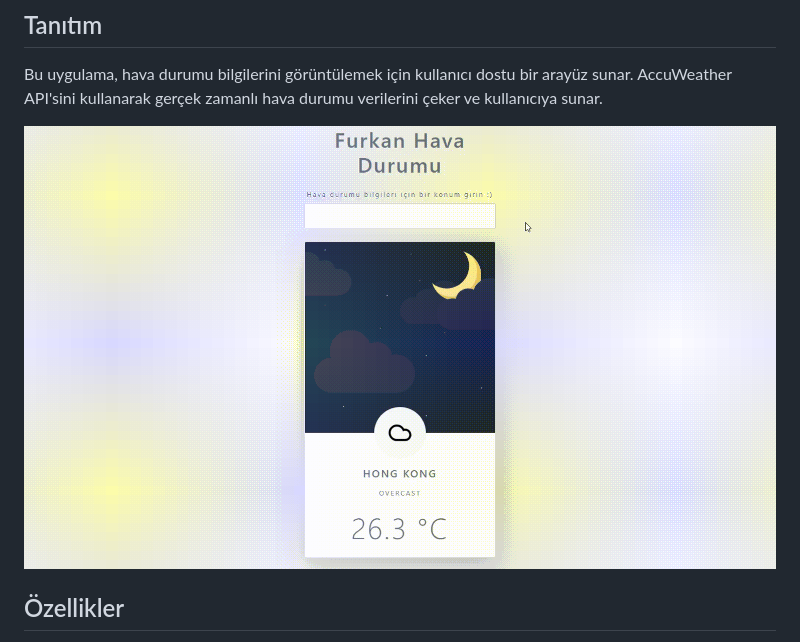
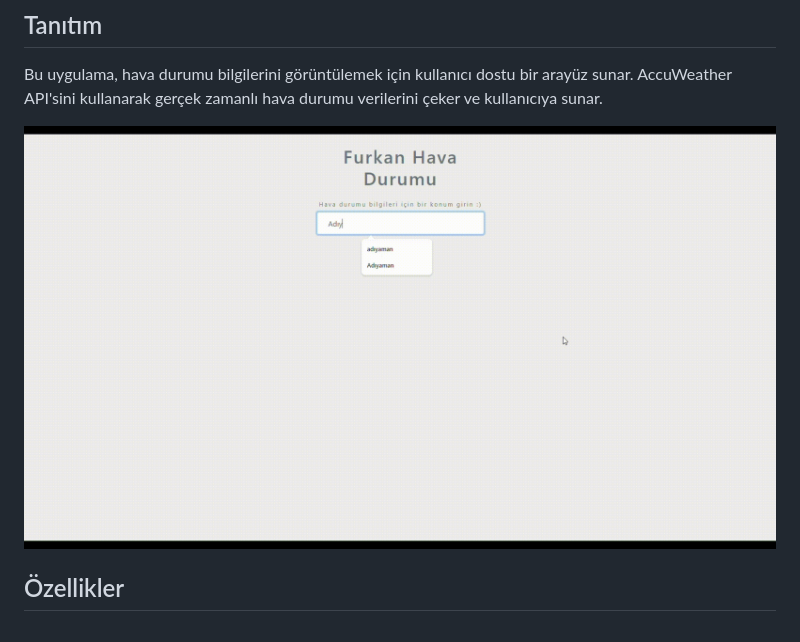
Before and after one commit to furrkanntas/28_FT-Weather-Ninja, a Markdown page: README.md, the part around the change. Drawn GitHub-style; pictures changed too: img/123.gif (added).

```diff
--- a/README.md
+++ b/README.md
@@ -4,7 +4,7 @@
 
 Bu uygulama, hava durumu bilgilerini görüntülemek için kullanıcı dostu bir arayüz sunar. AccuWeather API'sini kullanarak gerçek zamanlı hava durumu verilerini çeker ve kullanıcıya sunar.
 
-![uygulama ornegi](/img/weatherFt.gif)
+![uygulama ornegi](/img/123.gif)
 
 ## Özellikler
 
```
Also changed, not shown: 1 other file.
